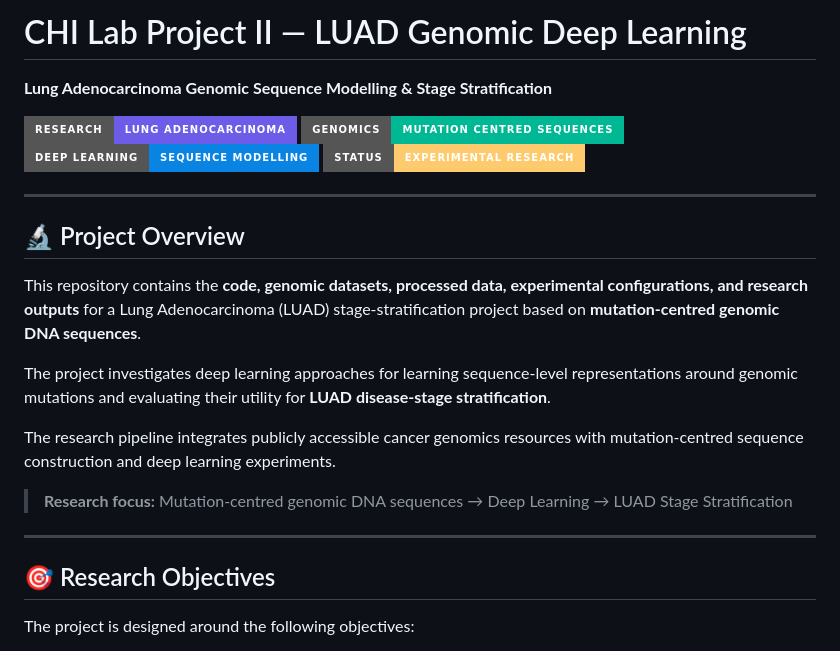
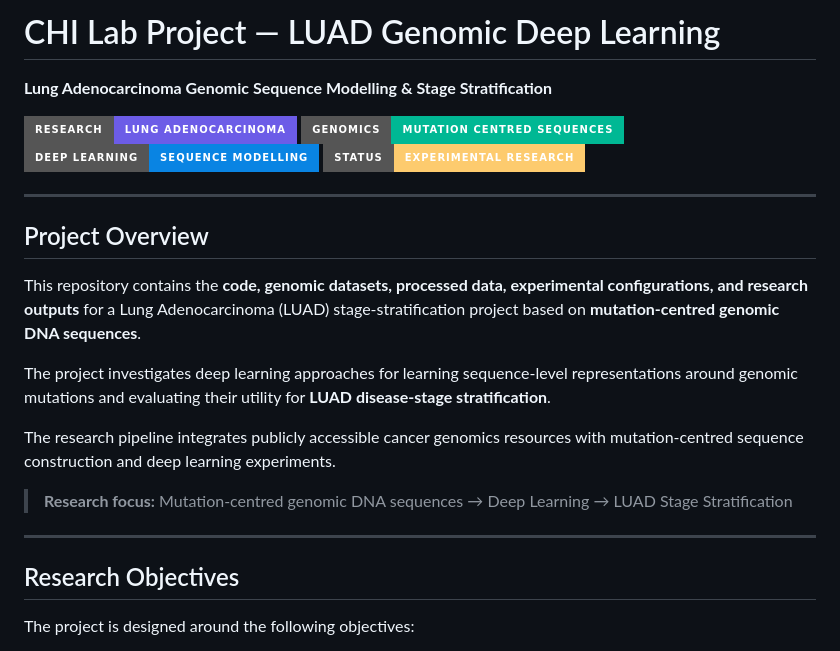
Before and after one commit to partnerships2024/Federated-Learning-LUAD-Stage-Stratification, a Markdown page: Professional LUAD Genomic Deep Learning README.md, the part around one of its changes. Drawn GitHub-style; badges without logos.

Commit message:
Update README.md for project branding and organization

```diff
--- a/Professional LUAD Genomic Deep Learning README.md
+++ b/Professional LUAD Genomic Deep Learning README.md
@@ -1,4 +1,4 @@
-# CHI Lab Project II — LUAD Genomic Deep Learning
+# CHI Lab Project — LUAD Genomic Deep Learning
 
 <p align="center">
 
@@ -17,7 +17,7 @@
 
 ---
 
-## 🔬 Project Overview
+## Project Overview
 
 This repository contains the **code, genomic datasets, processed data, experimental configurations, and research outputs** for a Lung Adenocarcinoma (LUAD) stage-stratification project based on **mutation-centred genomic DNA sequences**.
 
@@ -29,7 +29,7 @@ The research pipeline integrates publicly accessible cancer genomics resources w
 
 ---
 
-## 🎯 Research Objectives
+## Research Objectives
 
 The project is designed around the following objectives:
 
```
Also changed, not shown: other parts of Professional LUAD Genomic Deep Learning README.md (+11 -11 lines).
